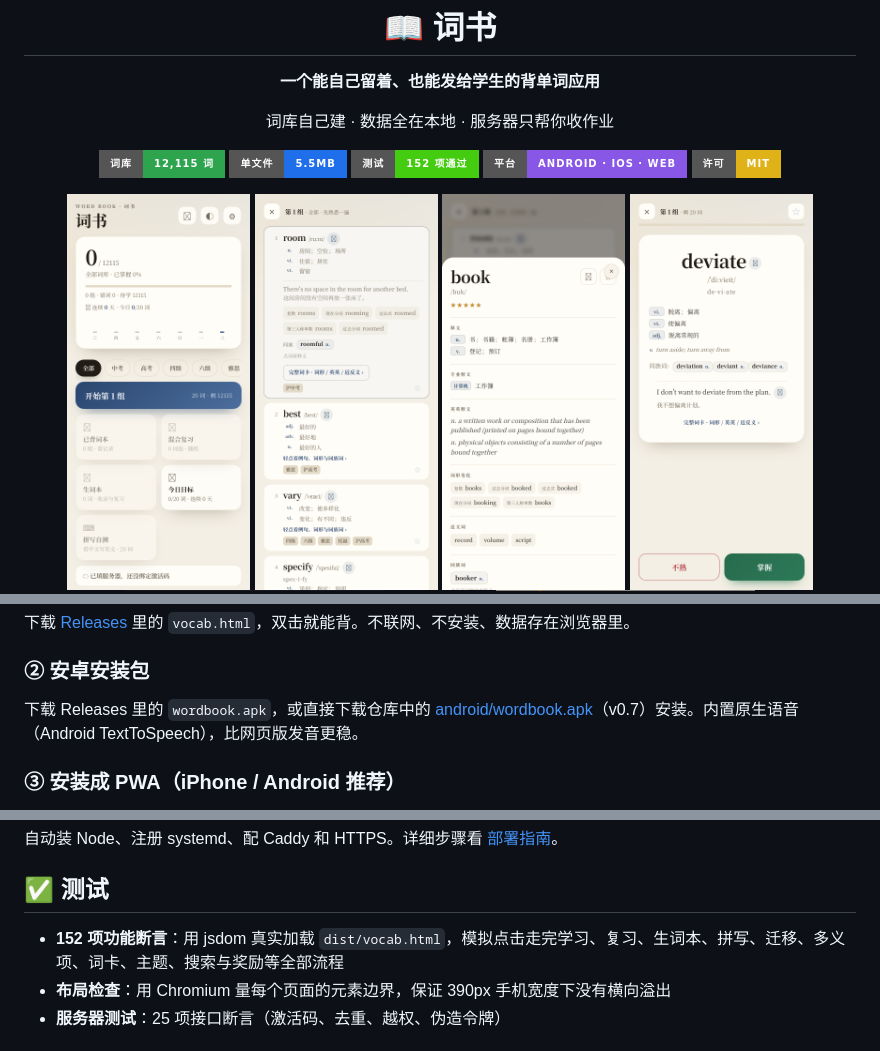
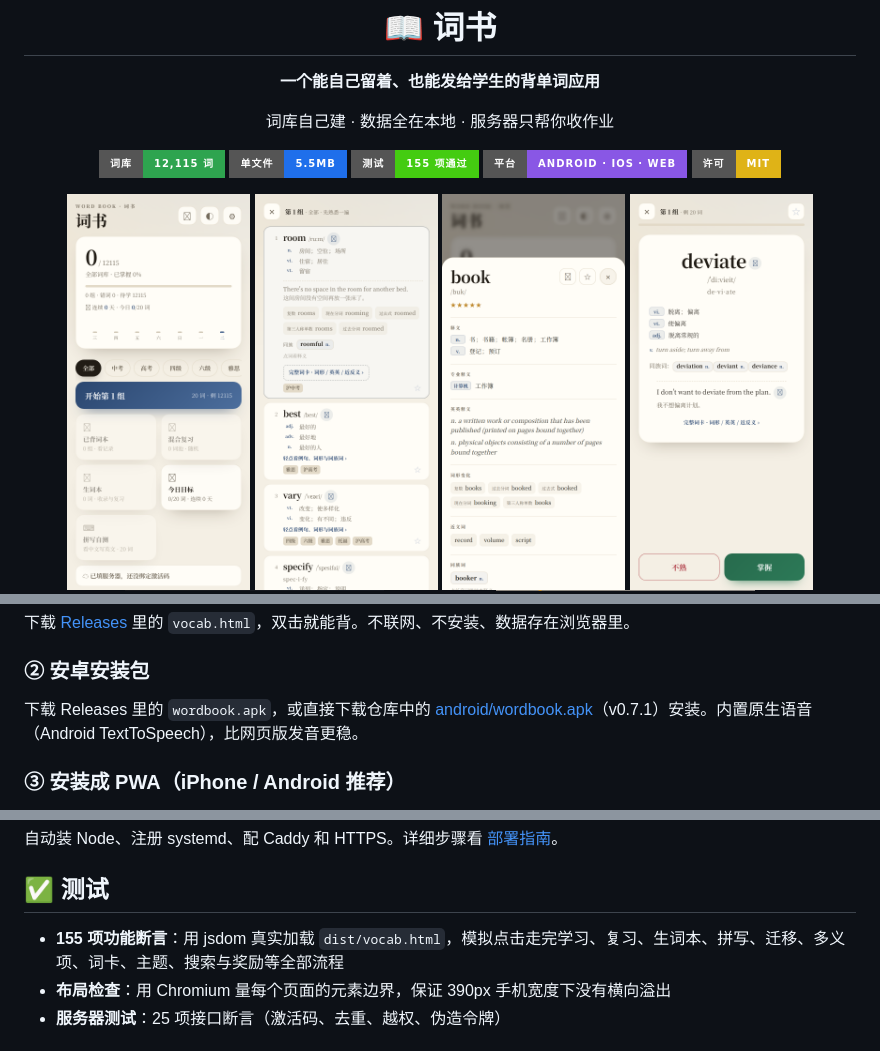
Before and after one commit to Supercell023/wordbook, a Markdown page: README.md, 3 parts joined by grey strips. Rendered like a GitHub page; pictures changed too: docs/screenshots/shot-card.png; badges without logos.

```diff
--- a/README.md
+++ b/README.md
@@ -8,7 +8,7 @@
 
 [![词库](https://img.shields.io/badge/%E8%AF%8D%E5%BA%93-12%2C115%20%E8%AF%8D-2ea44f?style=for-the-badge)](https://github.com/Supercell023/wordbook)
 [![单文件](https://img.shields.io/badge/%E5%8D%95%E6%96%87%E4%BB%B6-5.5MB-1f6feb?style=for-the-badge)](https://github.com/Supercell023/wordbook/releases)
-[![测试](https://img.shields.io/badge/%E6%B5%8B%E8%AF%95-152%20%E9%A1%B9%E9%80%9A%E8%BF%87-brightgreen?style=for-the-badge)](https://github.com/Supercell023/wordbook)
+[![测试](https://img.shields.io/badge/%E6%B5%8B%E8%AF%95-155%20%E9%A1%B9%E9%80%9A%E8%BF%87-brightgreen?style=for-the-badge)](https://github.com/Supercell023/wordbook)
 [![平台](https://img.shields.io/badge/%E5%B9%B3%E5%8F%B0-Android%20%C2%B7%20iOS%20%C2%B7%20Web-8957e5?style=for-the-badge)](https://github.com/Supercell023/wordbook)
 [![许可](https://img.shields.io/badge/%E8%AE%B8%E5%8F%AF-MIT-yellow?style=for-the-badge)](LICENSE)
 
@@ -76,7 +76,7 @@
 
 ### ② 安卓安装包
 
-下载 Releases 里的 `wordbook.apk`，或直接下载仓库中的 [android/wordbook.apk](android/wordbook.apk)（v0.7）安装。内置原生语音（Android TextToSpeech），比网页版发音更稳。
+下载 Releases 里的 `wordbook.apk`，或直接下载仓库中的 [android/wordbook.apk](android/wordbook.apk)（v0.7.1）安装。内置原生语音（Android TextToSpeech），比网页版发音更稳。
 
 ### ③ 安装成 PWA（iPhone / Android 推荐）
 
@@ -168,7 +168,7 @@ sudo bash server/deploy.sh --domain wb.example.com
 
 ## ✅ 测试
 
-- **152 项功能断言**：用 jsdom 真实加载 `dist/vocab.html`，模拟点击走完学习、复习、生词本、拼写、迁移、多义项、词卡、主题、搜索与奖励等全部流程
+- **155 项功能断言**：用 jsdom 真实加载 `dist/vocab.html`，模拟点击走完学习、复习、生词本、拼写、迁移、多义项、词卡、主题、搜索与奖励等全部流程
 - **布局检查**：用 Chromium 量每个页面的元素边界，保证 390px 手机宽度下没有横向溢出
 - **服务器测试**：25 项接口断言（激活码、去重、越权、伪造令牌）
 
```
Also changed, not shown: docs/架构.md (+1 -1 lines), 5 other files.
